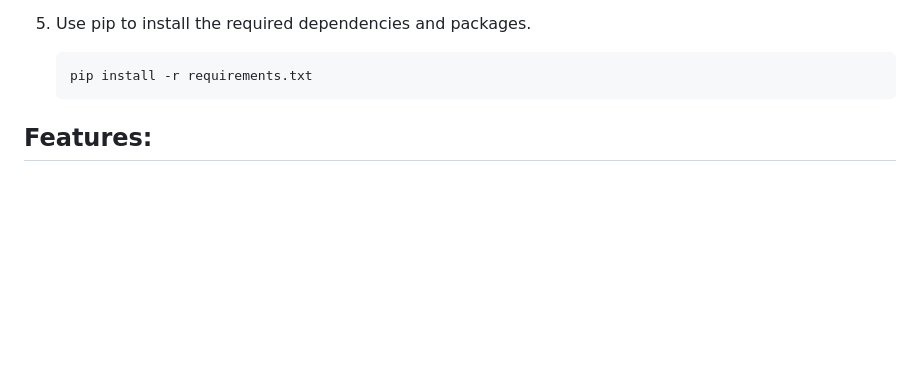
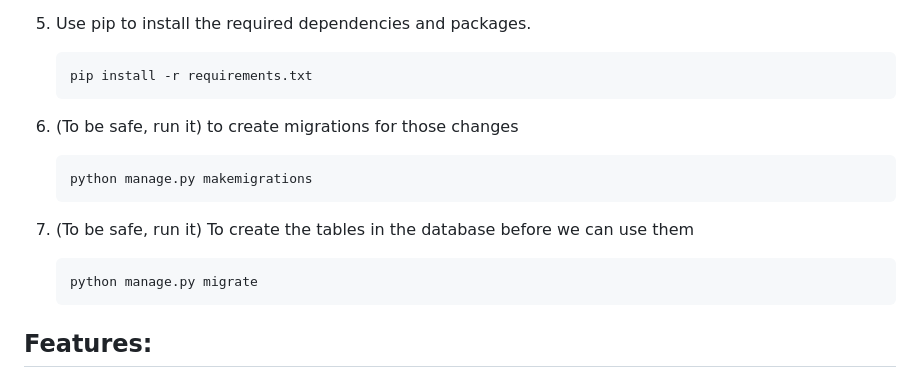
Before and after one commit to TuckWai97/Assist-Capacity-Exchange-Development, a Markdown page: README.md, the part around the change. GitHub-like rendering; blank space fills up the shorter version.

````diff
--- a/README.md
+++ b/README.md
@@ -50,6 +50,16 @@ https://www.python.org/downloads/
 5. Use pip to install the required dependencies and packages.
    ```bash
    pip install -r requirements.txt
+   ```
+
+6. (To be safe, run it) to create migrations for those changes
+   ```bash
+   python manage.py makemigrations
+   ```
+
+7. (To be safe, run it) To create the tables in the database before we can use them
+   ```bash
+   python manage.py migrate
    ```
 
 ## Features:
````
